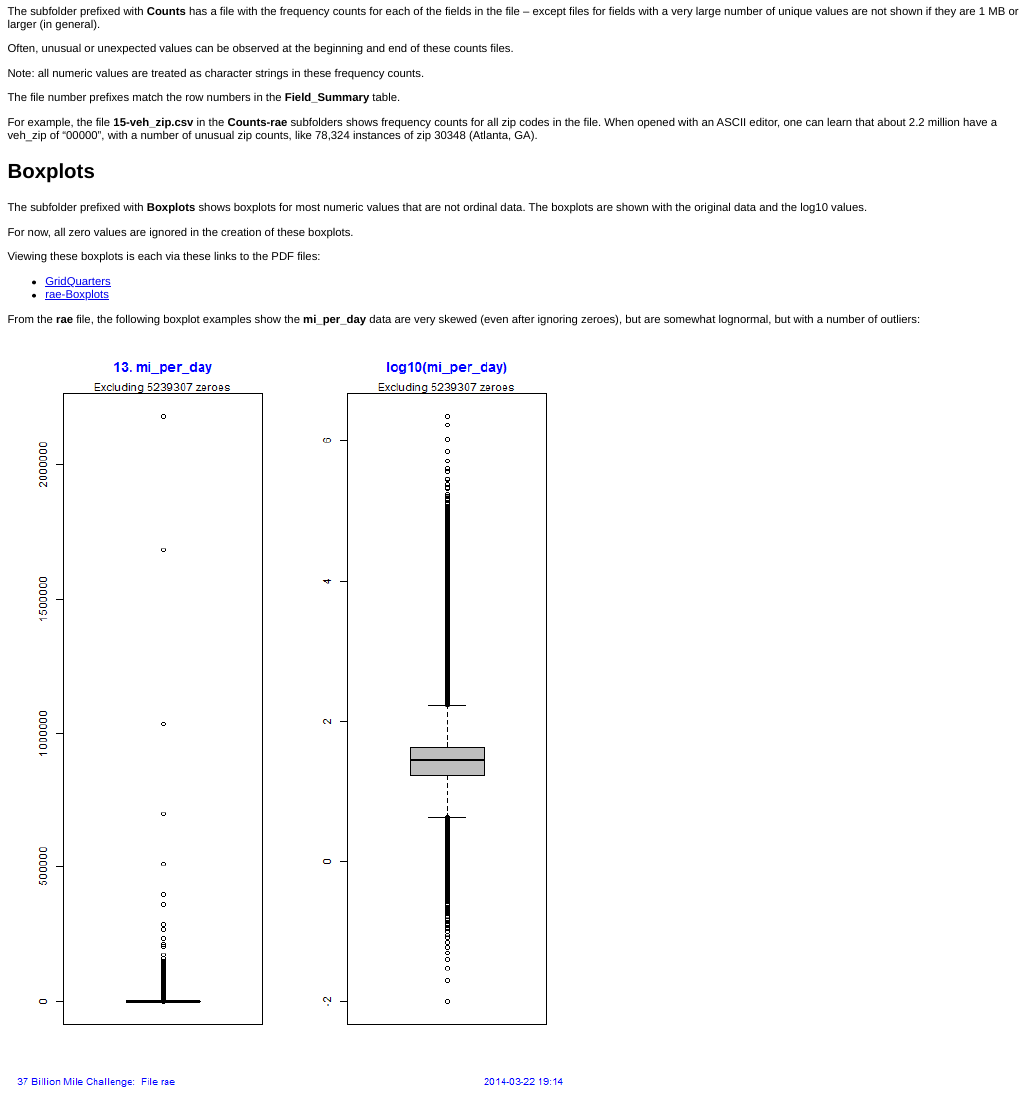
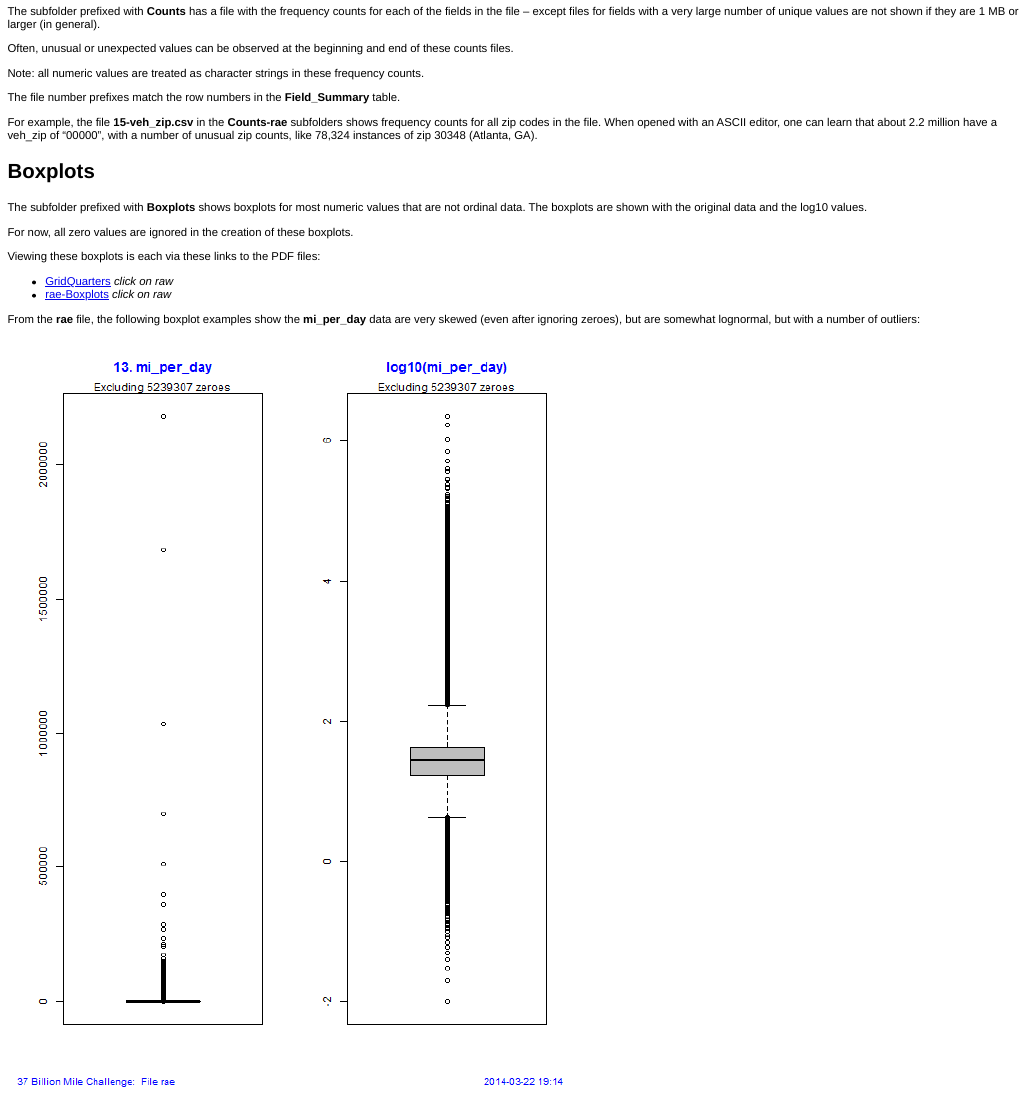
Before and after one commit to EarlGlynn/MA37billionmile, an R Markdown document (exploratory/README.Rmd): the page in a window 1100 px wide, from 530 px down. The pictures show the output file exploratory/README.html that the author committed with the source, opened offline.

Commit message:
minor edit

```diff
--- a/exploratory/README.Rmd
+++ b/exploratory/README.Rmd
@@ -52,8 +52,8 @@ For now, all zero values are ignored in the creation of these boxplots.
 
 Viewing these boxplots is each via these links to the PDF files:
 
-* [GridQuarters](grid_quarters/Boxplots-GridQuarters/GridQuarters-Boxplots.pdf)
-* [rae-Boxplots](rae/Boxplots-rae/rae-Boxplots.pdf)
+* [GridQuarters](grid_quarters/Boxplots-GridQuarters/GridQuarters-Boxplots.pdf)  _click on raw_
+* [rae-Boxplots](rae/Boxplots-rae/rae-Boxplots.pdf) _click on raw_
 
 From the **rae** file, the following boxplot examples show the **mi_per_day** data are very skewed (even after ignoring zeroes), but are somewhat lognormal, but with a number of outliers:
 
```
Also changed, not shown: exploratory/README.html, exploratory/README.md.
